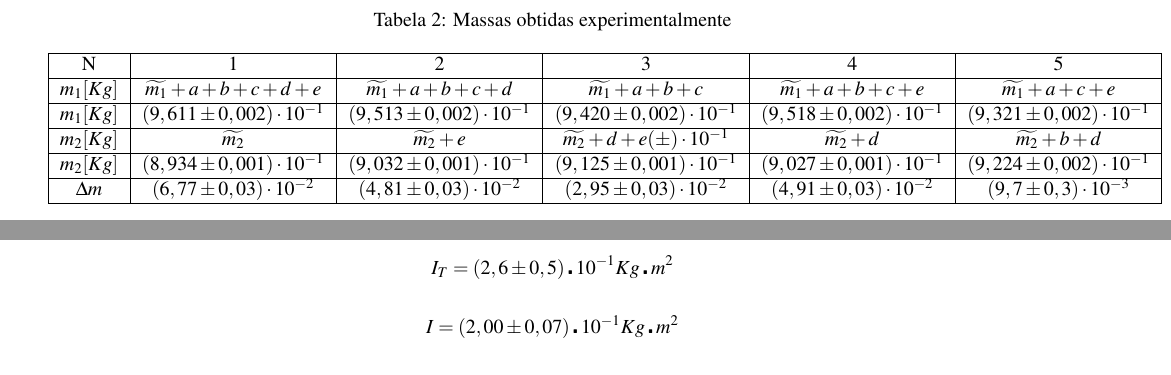
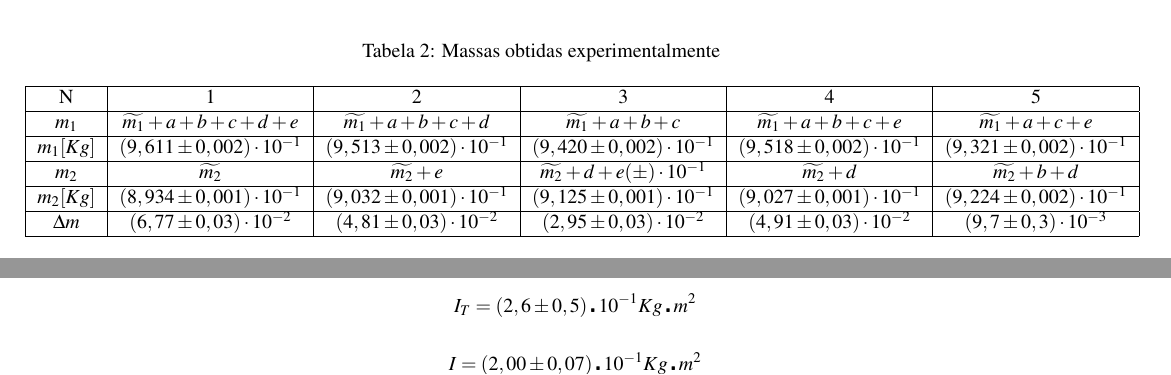
Before and after one commit to isadorasophia/F229, a LaTeX document (Lab04/Lab04.tex): two parts of pages 3 and 5 of 5 before the commit and two parts of pages 2 and 4 of 5 after it, joined at a grey line, cut so that both start at the same text. Compiled offline with pdfLaTeX.

Commit message:
Alinhado questão da margem e layout

```diff
--- a/Lab04/Lab04.tex
+++ b/Lab04/Lab04.tex
@@ -119,12 +129,13 @@ Calculando primeiro cada um dos 5 $\Delta m$'s tem-se:
 		\begin{tabular}{|c|c|c|c|c|c|}
 		\hline
 		N & 1 & 2 & 3 & 4 & 5\tabularnewline	\hline
-	$m_{1}$$[Kg]$ & $\widetilde{m_{1}}+a+b+c+d+e$ & $\widetilde{m_{1}}+a+b+c+d$ & $\widetilde{m_{1}}+a+b+c$ & $\widetilde{m_{1}}+a+b+c+e$ & $\widetilde{m_{1}}+a+c+e$\tabularnewline		\hline
+		$m_{1}$ & $\widetilde{m_{1}}+a+b+c+d+e$ & $\widetilde{m_{1}}+a+b+c+d$ & $\widetilde{m_{1}}+a+b+c$ & $\widetilde{m_{1}}+a+b+c+e$ & $\widetilde{m_{1}}+a+c+e$\tabularnewline		\hline
 		$m_{1}$$[Kg]$ & $(9,611\pm0,002)\cdot10^{-1}$ & $(9,513\pm0,002)\cdot10^{-1}$ & $(9,420\pm0,002)\cdot10^{-1}$ & $(9,518\pm0,002)\cdot10^{-1}$ & $(9,321\pm0,002)\cdot10^{-1}$\tabularnewline	\hline
-	$m_{2}$$[Kg]$  & $\widetilde{m_{2}}$ & $\widetilde{m_{2}}+e$ & $\widetilde{m_{2}}+d+e$$(\pm)\cdot10^{-1}$ & $\widetilde{m_{2}}+d$ & $\widetilde{m_{2}}+b+d$\tabularnewline	\hline
+		$m_{2}$  & $\widetilde{m_{2}}$ & $\widetilde{m_{2}}+e$ & $\widetilde{m_{2}}+d+e$$(\pm)\cdot10^{-1}$ & $\widetilde{m_{2}}+d$ & $\widetilde{m_{2}}+b+d$\tabularnewline	\hline
 		$m_{2}$$[Kg]$ & $(8,934\pm0,001)\cdot10^{-1}$ & $(9,032\pm0,001)\cdot10^{-1}$ & $(9,125\pm0,001)\cdot10^{-1}$ & $(9,027\pm0,001)\cdot10^{-1}$ & $(9,224\pm0,002)\cdot10^{-1}$\tabularnewline	\hline
 		$\Delta m$ & $(6,77\pm0,03)\cdot10^{-2}$ & $(4,81\pm0,03)\cdot10^{-2}$ & $(2,95\pm0,03)\cdot10^{-2}$ & $(4,91\pm0,03)\cdot10^{-2}$ & $(9,7\pm0,3)\cdot10^{-3}$\tabularnewline	\hline
 		\end{tabular}
+	\end{adjustwidth}
 \end{table}
 
 
```
Also changed, not shown: Lab04/Lab04.pdf, Lab04/Lab04.tex (18 more changed lines). Lines whose indentation alone changed are shown as unchanged.
